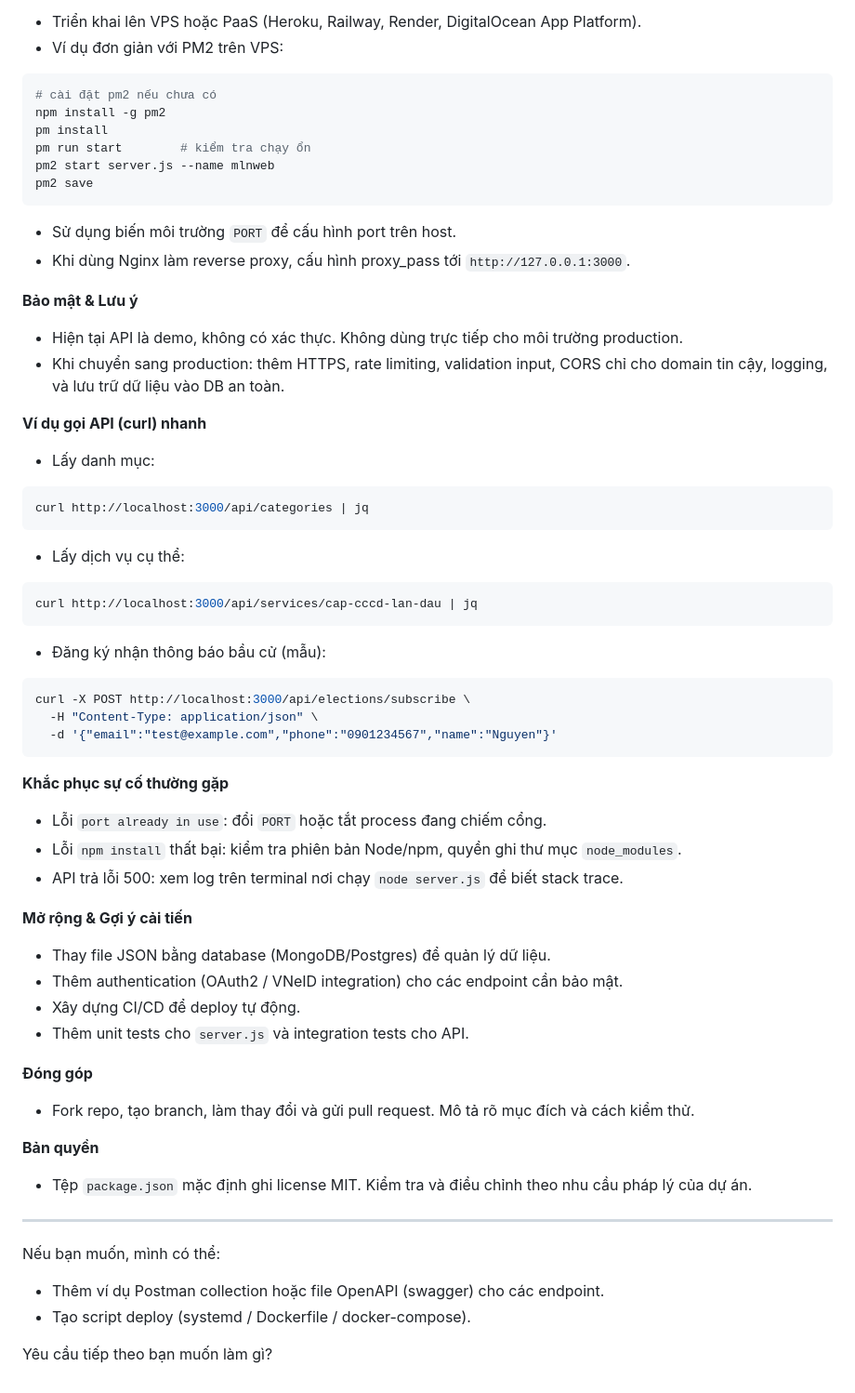
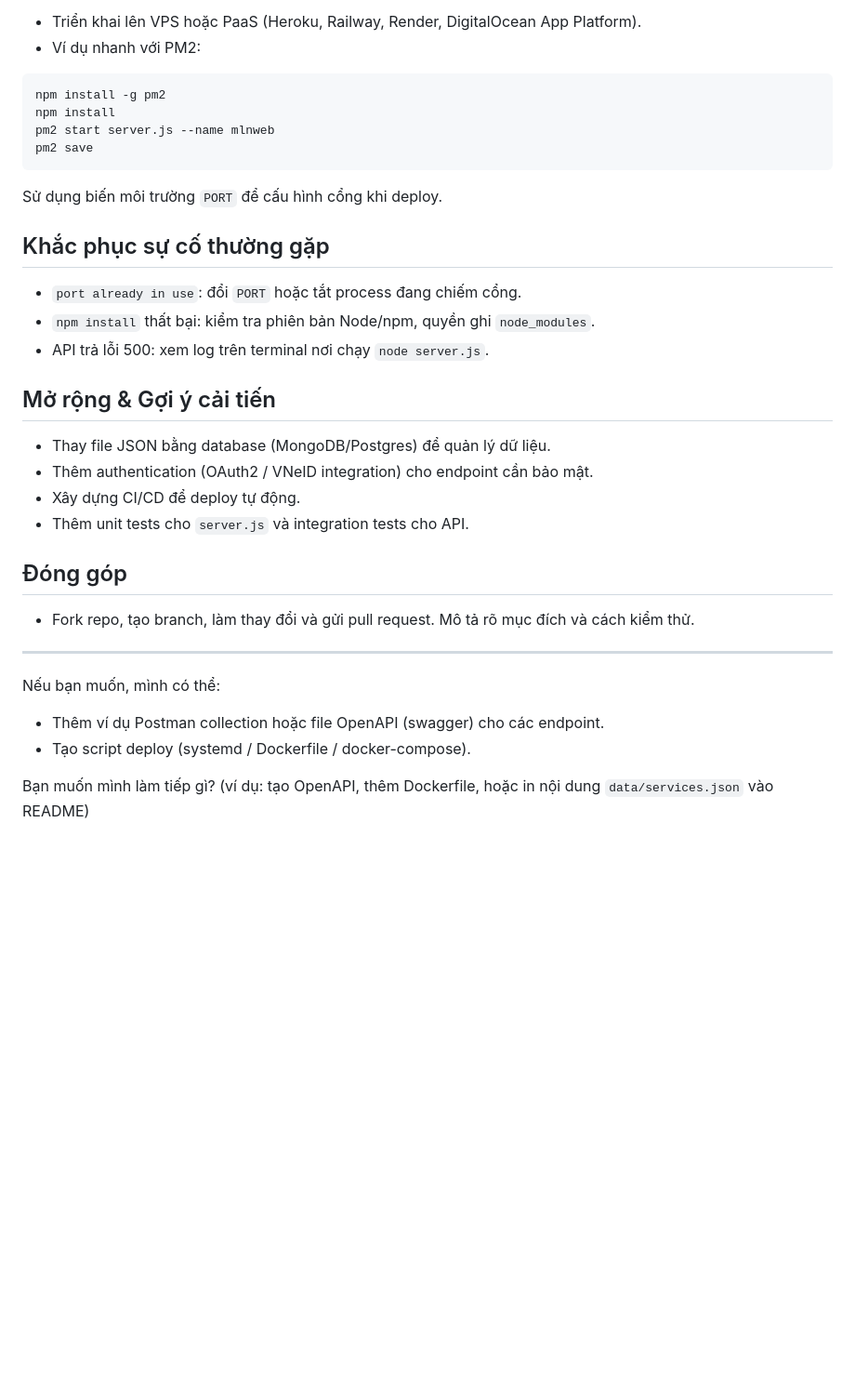
Before and after one commit to TranDangVu1212/mlnweb, a Markdown page: README.md, the part around one of its changes. Shown at 93% size. Rendered like a GitHub page; blank space fills up the shorter version.

````diff
--- a/README.md
+++ b/README.md
@@ -121,59 +105,28 @@ curl http://localhost:3000/api/services/cap-cccd-lan-dau
 - Triển khai lên VPS hoặc PaaS (Heroku, Railway, Render, DigitalOcean App Platform).
-- Ví dụ đơn giản với PM2 trên VPS:
+- Ví dụ nhanh với PM2:
 
 ```bash
-# cài đặt pm2 nếu chưa có
 npm install -g pm2
-pm install
-pm run start        # kiểm tra chạy ổn
+npm install
 pm2 start server.js --name mlnweb
 pm2 save
 ```
 
-- Sử dụng biến môi trường `PORT` để cấu hình port trên host.
-- Khi dùng Nginx làm reverse proxy, cấu hình proxy_pass tới `http://127.0.0.1:3000`.
+Sử dụng biến môi trường `PORT` để cấu hình cổng khi deploy.
 
-**Bảo mật & Lưu ý**
-- Hiện tại API là demo, không có xác thực. Không dùng trực tiếp cho môi trường production.
-- Khi chuyển sang production: thêm HTTPS, rate limiting, validation input, CORS chỉ cho domain tin cậy, logging, và lưu trữ dữ liệu vào DB an toàn.
+## Khắc phục sự cố thường gặp
+- `port already in use`: đổi `PORT` hoặc tắt process đang chiếm cổng.
+- `npm install` thất bại: kiểm tra phiên bản Node/npm, quyền ghi `node_modules`.
+- API trả lỗi 500: xem log trên terminal nơi chạy `node server.js`.
 
-**Ví dụ gọi API (curl) nhanh**
-- Lấy danh mục:
-
-```bash
-curl http://localhost:3000/api/categories | jq
-```
-
-- Lấy dịch vụ cụ thể:
-
-```bash
-curl http://localhost:3000/api/services/cap-cccd-lan-dau | jq
-```
-
-- Đăng ký nhận thông báo bầu cử (mẫu):
-
-```bash
-curl -X POST http://localhost:3000/api/elections/subscribe \
-  -H "Content-Type: application/json" \
-  -d '{"email":"test@example.com","phone":"0901234567","name":"Nguyen"}'
-```
-
-**Khắc phục sự cố thường gặp**
-- Lỗi `port already in use`: đổi `PORT` hoặc tắt process đang chiếm cổng.
-- Lỗi `npm install` thất bại: kiểm tra phiên bản Node/npm, quyền ghi thư mục `node_modules`.
-- API trả lỗi 500: xem log trên terminal nơi chạy `node server.js` để biết stack trace.
-
-**Mở rộng & Gợi ý cải tiến**
+## Mở rộng & Gợi ý cải tiến
 - Thay file JSON bằng database (MongoDB/Postgres) để quản lý dữ liệu.
-- Thêm authentication (OAuth2 / VNeID integration) cho các endpoint cần bảo mật.
+- Thêm authentication (OAuth2 / VNeID integration) cho endpoint cần bảo mật.
 - Xây dựng CI/CD để deploy tự động.
 - Thêm unit tests cho `server.js` và integration tests cho API.
 
-**Đóng góp**
+## Đóng góp
 - Fork repo, tạo branch, làm thay đổi và gửi pull request. Mô tả rõ mục đích và cách kiểm thử.
-
-**Bản quyền**
-- Tệp `package.json` mặc định ghi license MIT. Kiểm tra và điều chỉnh theo nhu cầu pháp lý của dự án.
 
 ---
 
@@ -181,4 +134,4 @@ Nếu bạn muốn, mình có thể:
 - Thêm ví dụ Postman collection hoặc file OpenAPI (swagger) cho các endpoint.
 - Tạo script deploy (systemd / Dockerfile / docker-compose).
 
-Yêu cầu tiếp theo bạn muốn làm gì?
+Bạn muốn mình làm tiếp gì? (ví dụ: tạo OpenAPI, thêm Dockerfile, hoặc in nội dung `data/services.json` vào README)
````
Also changed, not shown: other parts of README.md (+38 -54 lines).
